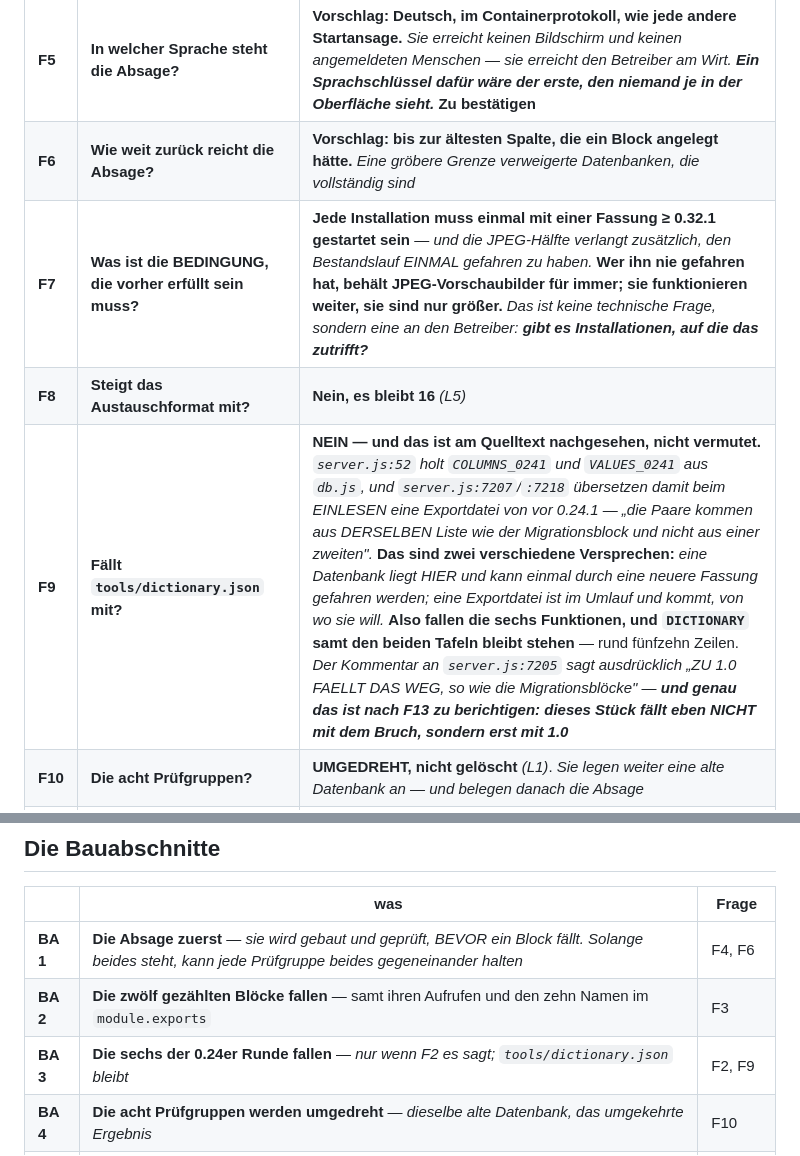
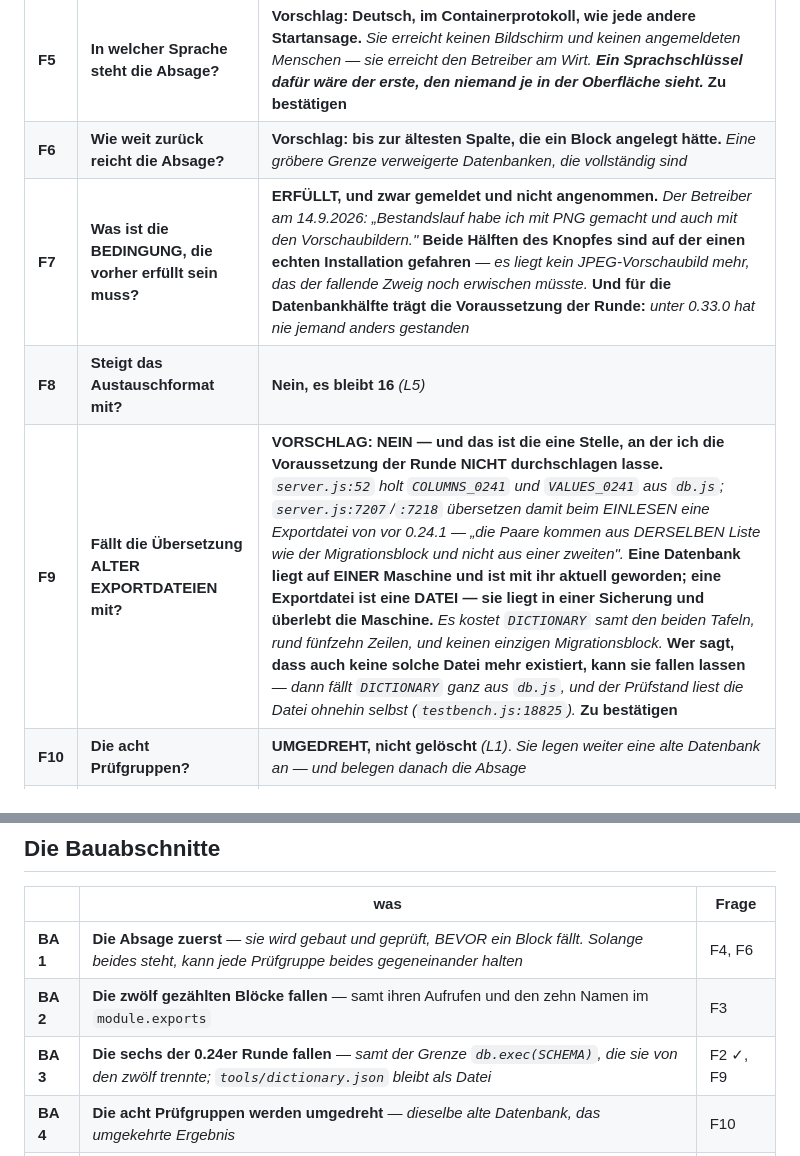
Before and after one commit to fardem/kriterion-dev, a Markdown page: Doku/Auftrag_0.33.0.md, 2 parts joined by grey strips. Drawn GitHub-style.

```diff
--- a/Doku/Auftrag_0.33.0.md
+++ b/Doku/Auftrag_0.33.0.md
@@ -235,9 +272,9 @@ Fassung zuerst zu gehen ist.*
 | **F4** | **Wie sagt die Instanz ab?** | **Sie fragt `sqlite_master` und öffnet nicht.** *Kein Merker (L4), kein Absturz (L3)* |
 | **F5** | **In welcher Sprache steht die Absage?** | **Vorschlag: Deutsch, im Containerprotokoll, wie jede andere Startansage.** *Sie erreicht keinen Bildschirm und keinen angemeldeten Menschen — sie erreicht den Betreiber am Wirt. **Ein Sprachschlüssel dafür wäre der erste, den niemand je in der Oberfläche sieht.*** **Zu bestätigen** |
 | **F6** | **Wie weit zurück reicht die Absage?** | **Vorschlag: bis zur ältesten Spalte, die ein Block angelegt hätte.** *Eine gröbere Grenze verweigerte Datenbanken, die vollständig sind* |
-| **F7** | **Was ist die BEDINGUNG, die vorher erfüllt sein muss?** | **Jede Installation muss einmal mit einer Fassung ≥ 0.32.1 gestartet sein** — *und die JPEG-Hälfte verlangt zusätzlich, den Bestandslauf EINMAL gefahren zu haben.* **Wer ihn nie gefahren hat, behält JPEG-Vorschaubilder für immer; sie funktionieren weiter, sie sind nur größer.** *Das ist keine technische Frage, sondern eine an den Betreiber: **gibt es Installationen, auf die das zutrifft?*** |
+| **F7** | **Was ist die BEDINGUNG, die vorher erfüllt sein muss?** | **ERFÜLLT, und zwar gemeldet und nicht angenommen.** *Der Betreiber am 14.9.2026: „Bestandslauf habe ich mit PNG gemacht und auch mit den Vorschaubildern."* **Beide Hälften des Knopfes sind auf der einen echten Installation gefahren** — *es liegt kein JPEG-Vorschaubild mehr, das der fallende Zweig noch erwischen müsste.* **Und für die Datenbankhälfte trägt die Voraussetzung der Runde:** *unter 0.33.0 hat nie jemand anders gestanden* |
 | **F8** | **Steigt das Austauschformat mit?** | **Nein, es bleibt 16** *(L5)* |
-| **F9** | **Fällt `tools/dictionary.json` mit?** | **NEIN — und das ist am Quelltext nachgesehen, nicht vermutet.** *`server.js:52` holt `COLUMNS_0241` und `VALUES_0241` aus `db.js`, und `server.js:7207`/`:7218` übersetzen damit beim EINLESEN eine Exportdatei von vor 0.24.1 — „die Paare kommen aus DERSELBEN Liste wie der Migrationsblock und nicht aus einer zweiten".* **Das sind zwei verschiedene Versprechen:** *eine Datenbank liegt HIER und kann einmal durch eine neuere Fassung gefahren werden; eine Exportdatei ist im Umlauf und kommt, von wo sie will.* **Also fallen die sechs Funktionen, und `DICTIONARY` samt den beiden Tafeln bleibt stehen** — rund fünfzehn Zeilen. *Der Kommentar an `server.js:7205` sagt ausdrücklich „ZU 1.0 FAELLT DAS WEG, so wie die Migrationsblöcke" — **und genau das ist nach F13 zu berichtigen: dieses Stück fällt eben NICHT mit dem Bruch, sondern erst mit 1.0*** |
+| **F9** | **Fällt die Übersetzung ALTER EXPORTDATEIEN mit?** | **VORSCHLAG: NEIN — und das ist die eine Stelle, an der ich die Voraussetzung der Runde NICHT durchschlagen lasse.** *`server.js:52` holt `COLUMNS_0241` und `VALUES_0241` aus `db.js`; `server.js:7207`/`:7218` übersetzen damit beim EINLESEN eine Exportdatei von vor 0.24.1 — „die Paare kommen aus DERSELBEN Liste wie der Migrationsblock und nicht aus einer zweiten".* **Eine Datenbank liegt auf EINER Maschine und ist mit ihr aktuell geworden; eine Exportdatei ist eine DATEI — sie liegt in einer Sicherung und überlebt die Maschine.** *Es kostet `DICTIONARY` samt den beiden Tafeln, rund fünfzehn Zeilen, und keinen einzigen Migrationsblock.* **Wer sagt, dass auch keine solche Datei mehr existiert, kann sie fallen lassen** — *dann fällt `DICTIONARY` ganz aus `db.js`, und der Prüfstand liest die Datei ohnehin selbst (`testbench.js:18825`).* **Zu bestätigen** |
 | **F10** | **Die acht Prüfgruppen?** | **UMGEDREHT, nicht gelöscht** *(L1)*. *Sie legen weiter eine alte Datenbank an — und belegen danach die Absage* |
 | **F11** | **Die acht Rückbauten auf Migrationszeilen?** | **Sie werden auf die Absage umgehängt.** *Wer sie stilllegt, muss eine Prüfung rot machen — sonst ist die Absage nicht belegt* |
 | **F12** | **Kommt 0.33.x (Kommentare kürzen) mit?** | **Nein, und der Grund steht im Fahrplan:** *diese Runde löscht ganze Blöcke samt ihren Kommentaren. **Wer vorher schneidet, schneidet zweimal*** |
@@ -251,7 +288,7 @@ Fassung zuerst zu gehen ist.*
 |---|---|---|
 | **BA 1** | **Die Absage zuerst** — *sie wird gebaut und geprüft, BEVOR ein Block fällt. Solange beides steht, kann jede Prüfgruppe beides gegeneinander halten* | F4, F6 |
 | **BA 2** | **Die zwölf gezählten Blöcke fallen** — samt ihren Aufrufen und den zehn Namen im `module.exports` | F3 |
-| **BA 3** | **Die sechs der 0.24er Runde fallen** — *nur wenn F2 es sagt; `tools/dictionary.json` bleibt* | F2, F9 |
+| **BA 3** | **Die sechs der 0.24er Runde fallen** — *samt der Grenze `db.exec(SCHEMA)`, die sie von den zwölf trennte; `tools/dictionary.json` bleibt als Datei* | F2 ✓, F9 |
 | **BA 4** | **Die acht Prüfgruppen werden umgedreht** — *dieselbe alte Datenbank, das umgekehrte Ergebnis* | F10 |
 | **BA 5** | **Die JPEG-Hälfte des Bestandslaufs fällt** — *vier bis fünf Schlüssel in drei Sprachen, und der Widerspruch an der Karte verschwindet von selbst* | Strang 2 |
 | **BA 6** | **Die Papiere** — README *(zwei Migrationsabsätze, der JPEG-Satz)*, CHANGELOG, Projektstand, Fahrplan, Änderungsprotokoll | L8 |
```
Also changed, not shown: other parts of Doku/Auftrag_0.33.0.md (+42 -5 lines).
